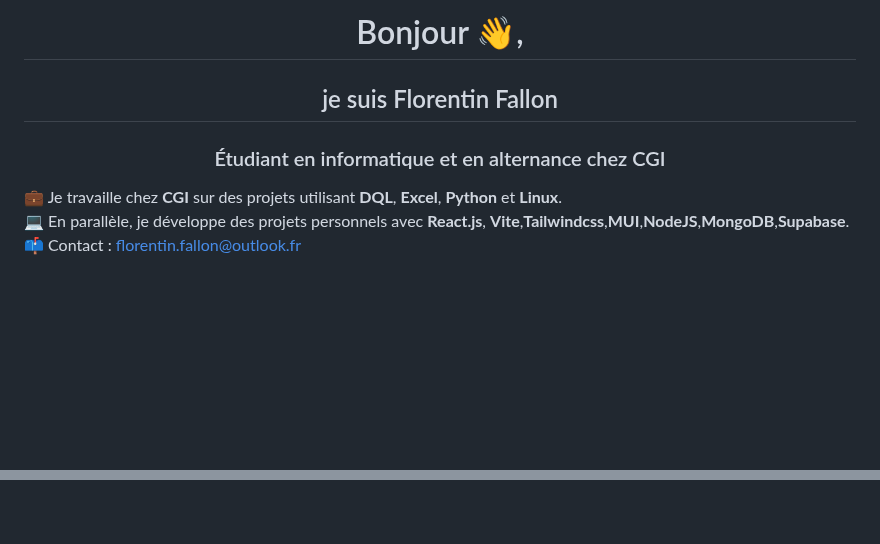
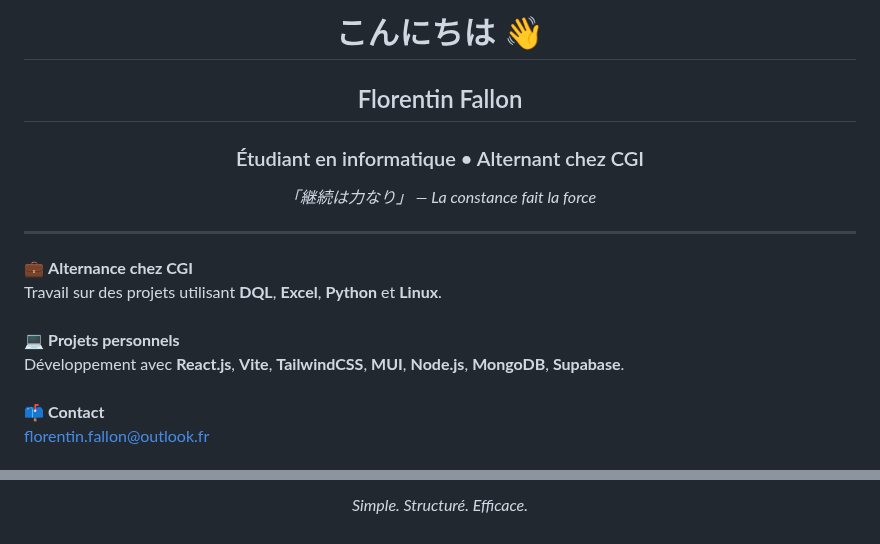
Before and after one commit to Florentin-Fallon/Florentin-Fallon, a Markdown page: README.md, 2 parts joined by grey strips. GitHub-like rendering; blank space fills up the shorter version.

```diff
--- a/README.md
+++ b/README.md
@@ -1,10 +1,21 @@
-<h1 align="center">Bonjour 👋,</h1>
-<h2 align="center">je suis Florentin Fallon</h2>
-<h3 align="center">Étudiant en informatique et en alternance chez CGI</h3>
+<h1 align="center">こんにちは 👋</h1>
+<h2 align="center">Florentin Fallon</h2>
+<h3 align="center">Étudiant en informatique • Alternant chez CGI</h3>
+
+<p align="center">
+  <em>「継続は力なり」 — La constance fait la force</em>
+</p>
+
+<hr style="width: 60%; margin: 20px auto;" />
 
 <p align="left">
-  💼 Je travaille chez <strong>CGI</strong> sur des projets utilisant <strong>DQL</strong>, <strong>Excel</strong>, <strong>Python</strong> et <strong>Linux</strong>.<br>
-  💻 En parallèle, je développe des projets personnels avec <strong>React.js</strong>, <strong>Vite</strong>,<strong>Tailwindcss</strong>,<strong>MUI</strong>,<strong>NodeJS</strong>,<strong>MongoDB</strong>,<strong>Supabase</strong>.<br>
-  📫 Contact : <a href="mailto:florentin.fallon@outlook.fr">florentin.fallon@outlook.fr</a>
+  💼 <strong>Alternance chez CGI</strong><br>
+  Travail sur des projets utilisant <strong>DQL</strong>, <strong>Excel</strong>, <strong>Python</strong> et <strong>Linux</strong>.
+  <br><br>
+  💻 <strong>Projets personnels</strong><br>
+  Développement avec <strong>React.js</strong>, <strong>Vite</strong>, <strong>TailwindCSS</strong>, <strong>MUI</strong>, <strong>Node.js</strong>, <strong>MongoDB</strong>, <strong>Supabase</strong>.
+  <br><br>
+  📫 <strong>Contact</strong><br>
+  <a href="mailto:florentin.fallon@outlook.fr">florentin.fallon@outlook.fr</a>
 </p>
 
@@ -84 +68,5 @@
 </p>
+
+<p align="center">
+  <em>Simple. Structuré. Efficace.</em>
+</p>
```
Also changed, not shown: other parts of README.md (+39 -66 lines).
